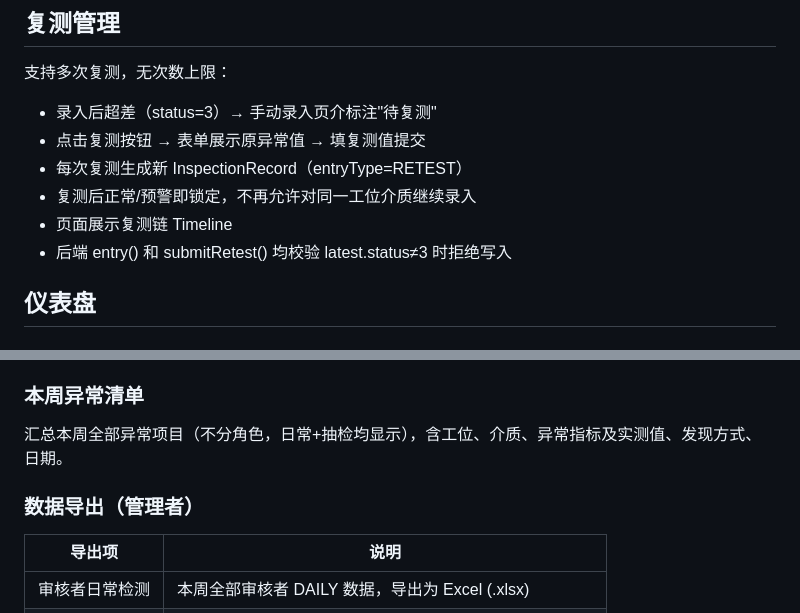
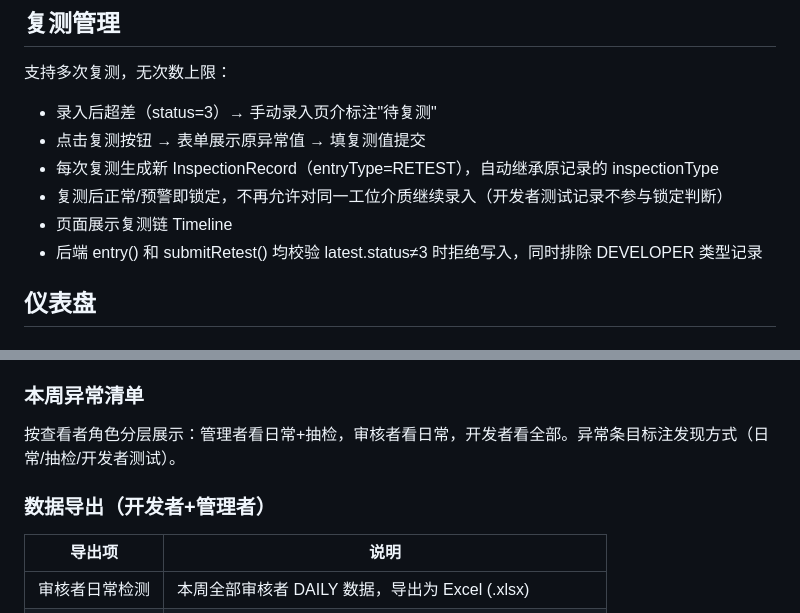
Before and after one commit to Dummy-Shadow/Chemical_Measurement_System, a Markdown page: README.md, 2 parts joined by grey strips. Rendered like a GitHub page.

```diff
--- a/README.md
+++ b/README.md
@@ -159,10 +161,10 @@ npm run build   # 输出混淆后文件到 dist/
 支持多次复测，无次数上限：
 - 录入后超差（status=3）→ 手动录入页介标注"待复测"
 - 点击复测按钮 → 表单展示原异常值 → 填复测值提交
-- 每次复测生成新 InspectionRecord（entryType=RETEST）
-- 复测后正常/预警即锁定，不再允许对同一工位介质继续录入
+- 每次复测生成新 InspectionRecord（entryType=RETEST），自动继承原记录的 inspectionType
+- 复测后正常/预警即锁定，不再允许对同一工位介质继续录入（开发者测试记录不参与锁定判断）
 - 页面展示复测链 Timeline
-- 后端 entry() 和 submitRetest() 均校验 latest.status≠3 时拒绝写入
+- 后端 entry() 和 submitRetest() 均校验 latest.status≠3 时拒绝写入，同时排除 DEVELOPER 类型记录
 
 ## 仪表盘
 
@@ -183,9 +185,9 @@ npm run build   # 输出混淆后文件到 dist/
 
 ### 本周异常清单
 
-汇总本周全部异常项目（不分角色，日常+抽检均显示），含工位、介质、异常指标及实测值、发现方式、日期。
+按查看者角色分层展示：管理者看日常+抽检，审核者看日常，开发者看全部。异常条目标注发现方式（日常/抽检/开发者测试）。
 
-### 数据导出（管理者）
+### 数据导出（开发者+管理者）
 
 | 导出项 | 说明 |
 |------|------|
```
Also changed, not shown: other parts of README.md (+16 -13 lines).
